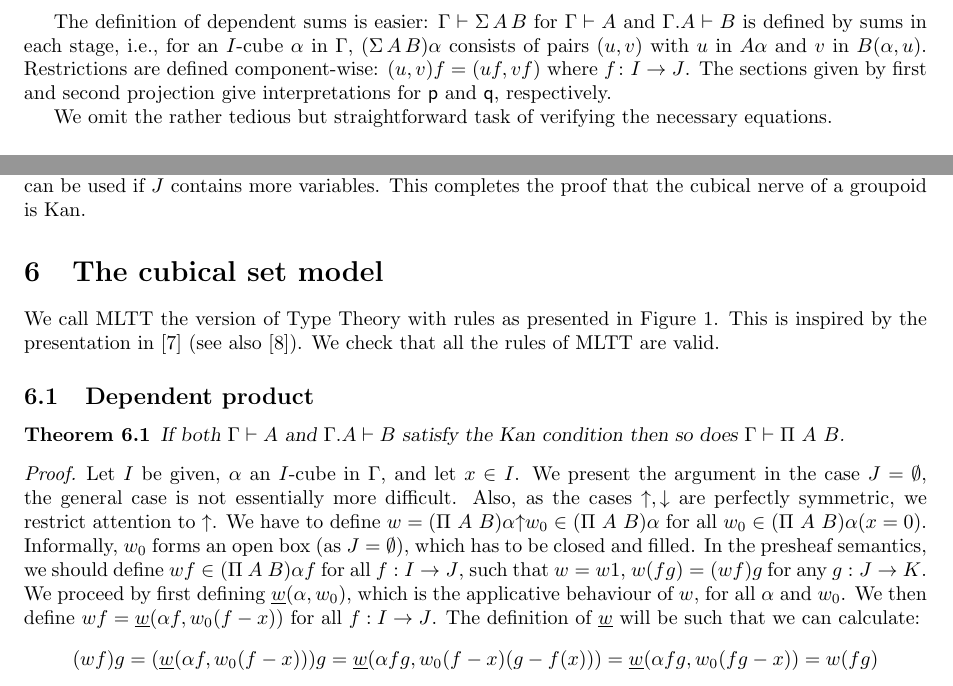
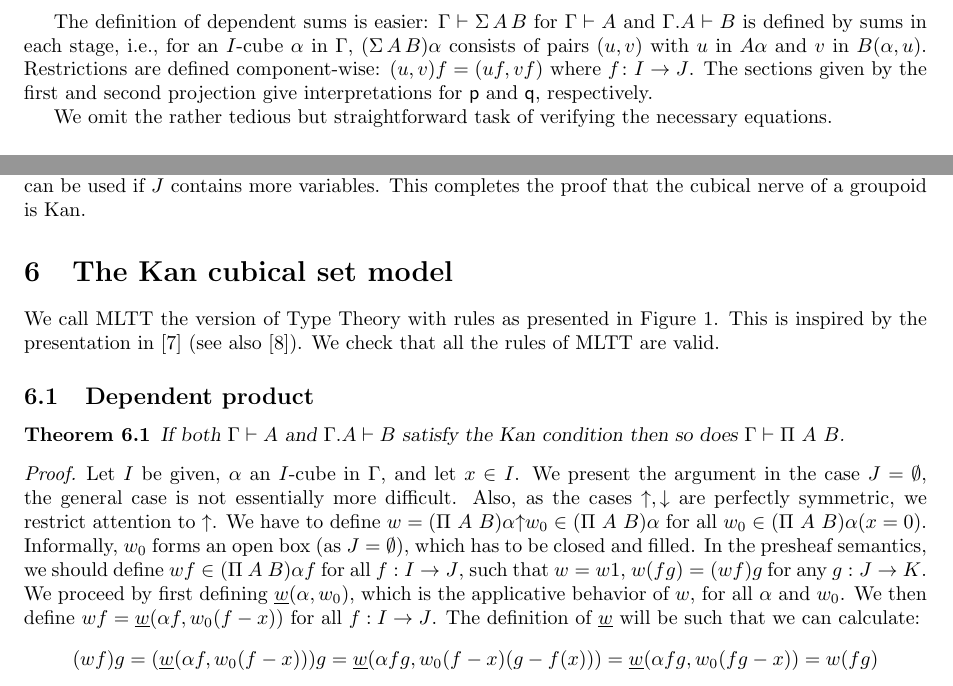
Before and after one commit to marcbezem/cubic, a LaTeX document (model1.tex): two parts of pages 4 and 7 of 17, joined at a grey line, cut so that both start at the same text. Compiled offline with LaTeX, dvips and Ghostscript.

Commit message:
typo, use AE to be consistent

```diff
--- a/model1.tex
+++ b/model1.tex
@@ -431,8 +431,8 @@ each stage, i.e., for an $I$-cube $\alpha$ in $\Gamma$,
 $(\Sigma\,A\,B)\alpha$ consists of pairs $(u,v)$ with $u$ in $A
 \alpha$ and $v$ in $B (\alpha, u)$.  Restrictions are defined
 component-wise: $(u,v)f = (u f, v f)$ where $f \colon I \to J$.  The
-sections given by first and second projection give interpretations for
-$\pp$ and $\qq$, respectively.
+sections given by the first and second projection give interpretations
+for $\pp$ and $\qq$, respectively.
 
 We omit the rather tedious but straightforward task of verifying the
 necessary equations.
@@ -736,7 +736,7 @@ so they are equal by uniqueness.
 Again, a similar argument can be used if $J$ contains more variables.
 This completes the proof that the cubical nerve of a groupoid is Kan.
 
-\section{The cubical set model}\label{cubsetmodel}
+\section{The Kan cubical set model}\label{cubsetmodel}
 
 We call MLTT the version of Type Theory with rules as presented in
 Figure~\ref{MLTT}.  This is inspired by the presentation in
@@ -761,7 +761,7 @@ of MLTT are valid.
   closed and filled.  In the presheaf semantics, we should define
   $wf\in(\Pi~A~B)\alpha f$ for all $f:I\to J$, such that $w=w1$,
   $w(fg) = (wf)g$ for any $g:J\to K$.  We proceed by first defining
-  $\ul{w}(\alpha,w_0)$, which is the applicative behaviour of $w$, for
+  $\ul{w}(\alpha,w_0)$, which is the applicative behavior of $w$, for
   all $\alpha$ and $w_0$.  We then define $wf=\ul{w}(\alpha
   f,w_0(f-x))$ for all $f:I\to J$.  The definition of $\ul{w}$ will be
   such that we can calculate:
```
